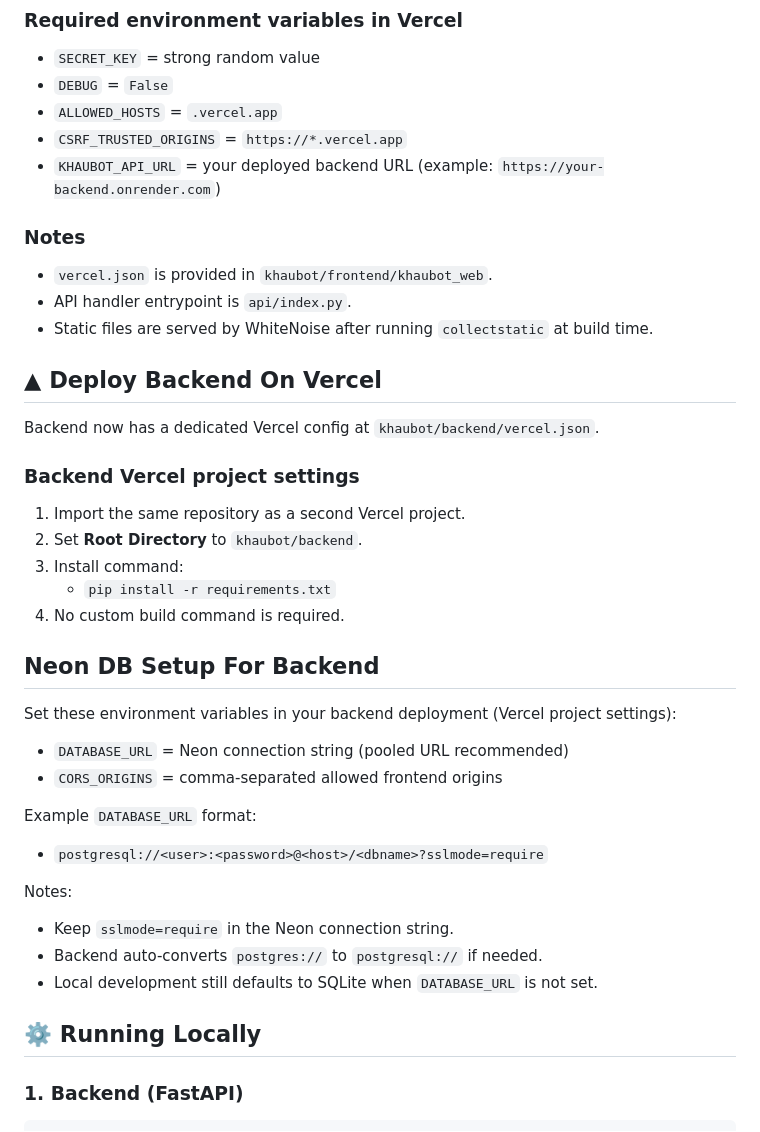
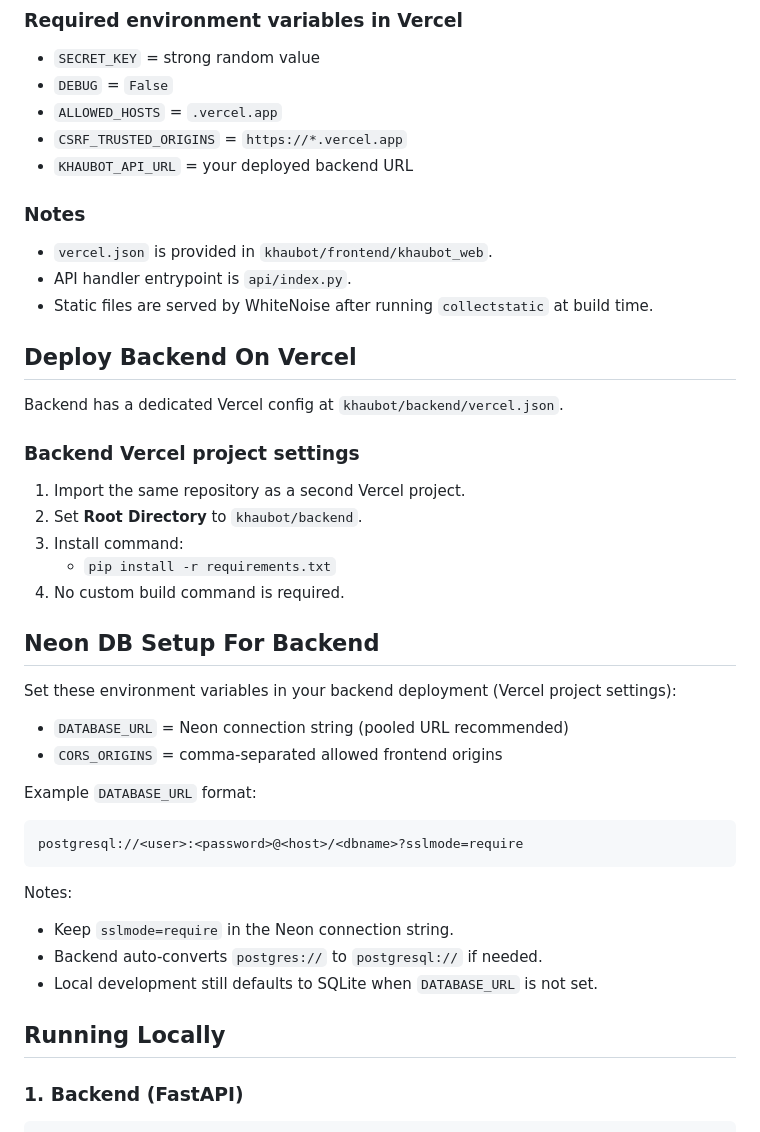
Before and after one commit to ketkivmohite/khaubot, a Markdown page: README.md, the part around one of its changes. Drawn GitHub-style.

````diff
--- a/README.md
+++ b/README.md
@@ -43,7 +43,7 @@ Deploy only the Django frontend from this repository. Keep FastAPI backend deplo
 - `DEBUG` = `False`
 - `ALLOWED_HOSTS` = `.vercel.app`
 - `CSRF_TRUSTED_ORIGINS` = `https://*.vercel.app`
-- `KHAUBOT_API_URL` = your deployed backend URL (example: `https://your-backend.onrender.com`)
+- `KHAUBOT_API_URL` = your deployed backend URL
 
 ### Notes
 
@@ -51,9 +51,9 @@ Deploy only the Django frontend from this repository. Keep FastAPI backend deplo
 - API handler entrypoint is `api/index.py`.
 - Static files are served by WhiteNoise after running `collectstatic` at build time.
 
-## ▲ Deploy Backend On Vercel
+## Deploy Backend On Vercel
 
-Backend now has a dedicated Vercel config at `khaubot/backend/vercel.json`.
+Backend has a dedicated Vercel config at `khaubot/backend/vercel.json`.
 
 ### Backend Vercel project settings
 
@@ -63,7 +63,7 @@ Backend now has a dedicated Vercel config at `khaubot/backend/vercel.json`.
       - `pip install -r requirements.txt`
 4. No custom build command is required.
 
-## Neon DB Setup For Backend
+##  Neon DB Setup For Backend
 
 Set these environment variables in your backend deployment (Vercel project settings):
 
@@ -72,7 +72,9 @@ Set these environment variables in your backend deployment (Vercel project setti
 
 Example `DATABASE_URL` format:
 
-- `postgresql://<user>:<password>@<host>/<dbname>?sslmode=require`
+```
+postgresql://<user>:<password>@<host>/<dbname>?sslmode=require
+```
 
 Notes:
 
@@ -80,7 +82,7 @@ Notes:
 - Backend auto-converts `postgres://` to `postgresql://` if needed.
 - Local development still defaults to SQLite when `DATABASE_URL` is not set.
 
-## ⚙️ Running Locally
+##  Running Locally
 
 ### 1. Backend (FastAPI)
 ```bash
````
Also changed, not shown: other parts of README.md (+22 -16 lines).
